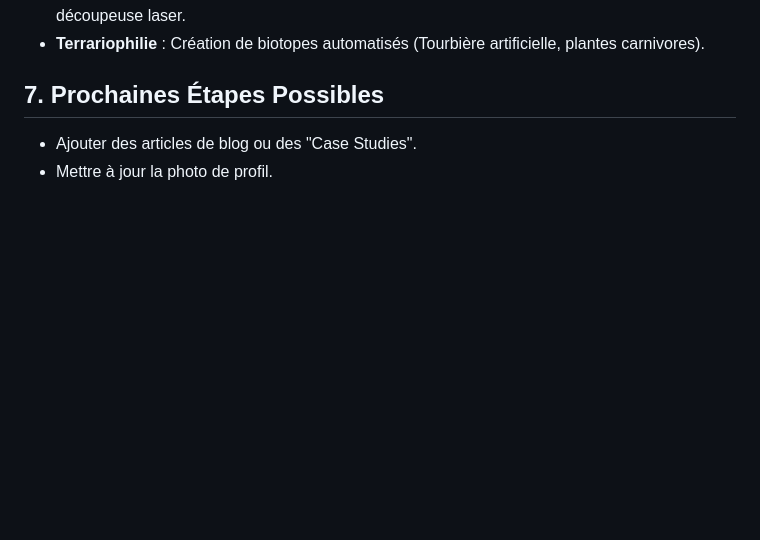
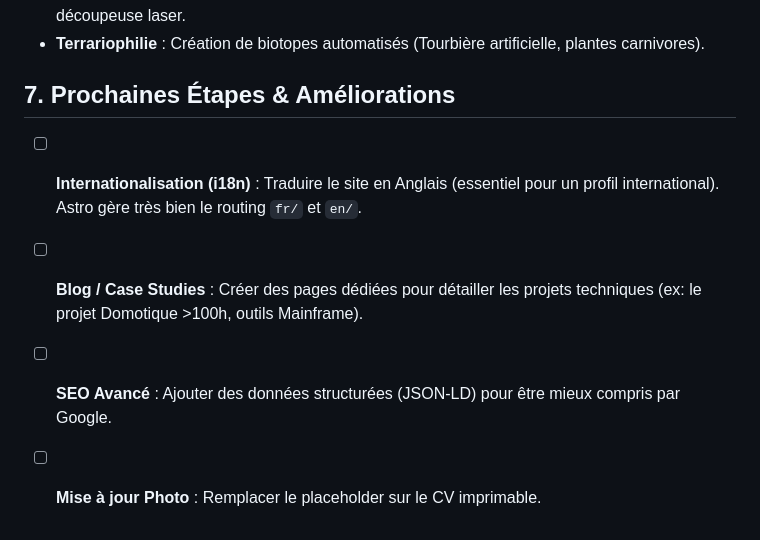
Before and after one commit to jonathan-gatard/cv, a Markdown page: PROJECT_MEMORY.md, the part around the change. Drawn GitHub-style; blank space fills up the shorter version.

Commit message:
docs: add i18n and next steps to PROJECT_MEMORY

```diff
--- a/PROJECT_MEMORY.md
+++ b/PROJECT_MEMORY.md
@@ -106,6 +106,8 @@ Cette section contient l'intégralité des informations du CV pour référence f
 - **Maker / Hardware** : Conception et amélioration d'imprimantes 3D. Transformation en découpeuse laser.
 - **Terrariophilie** : Création de biotopes automatisés (Tourbière artificielle, plantes carnivores).
 
-## 7. Prochaines Étapes Possibles
-- Ajouter des articles de blog ou des "Case Studies".
-- Mettre à jour la photo de profil.
+## 7. Prochaines Étapes & Améliorations
+- [ ] **Internationalisation (i18n)** : Traduire le site en Anglais (essentiel pour un profil international). Astro gère très bien le routing `fr/` et `en/`.
+- [ ] **Blog / Case Studies** : Créer des pages dédiées pour détailler les projets techniques (ex: le projet Domotique >100h, outils Mainframe).
+- [ ] **SEO Avancé** : Ajouter des données structurées (JSON-LD) pour être mieux compris par Google.
+- [ ] **Mise à jour Photo** : Remplacer le placeholder sur le CV imprimable.
```
